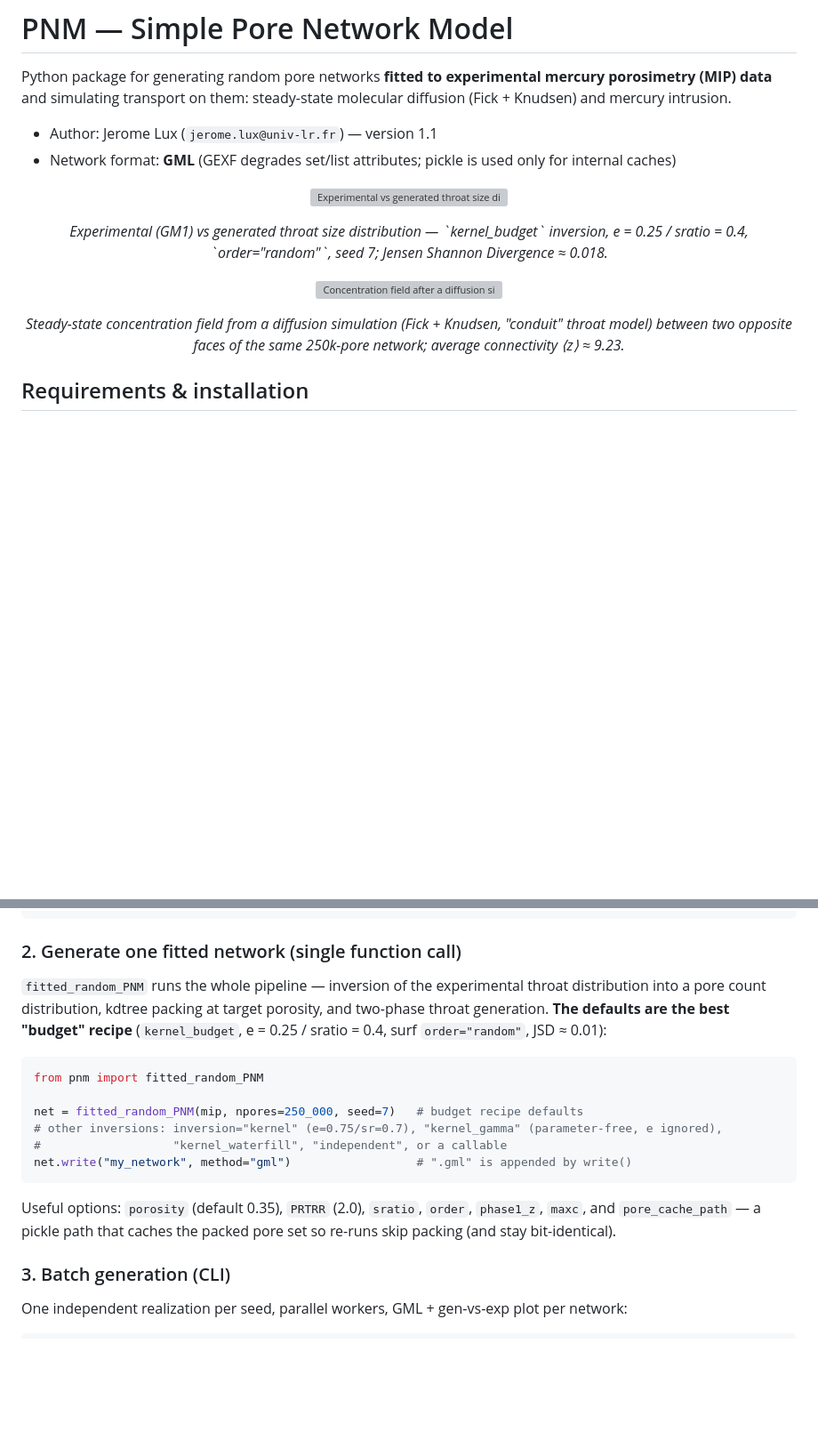
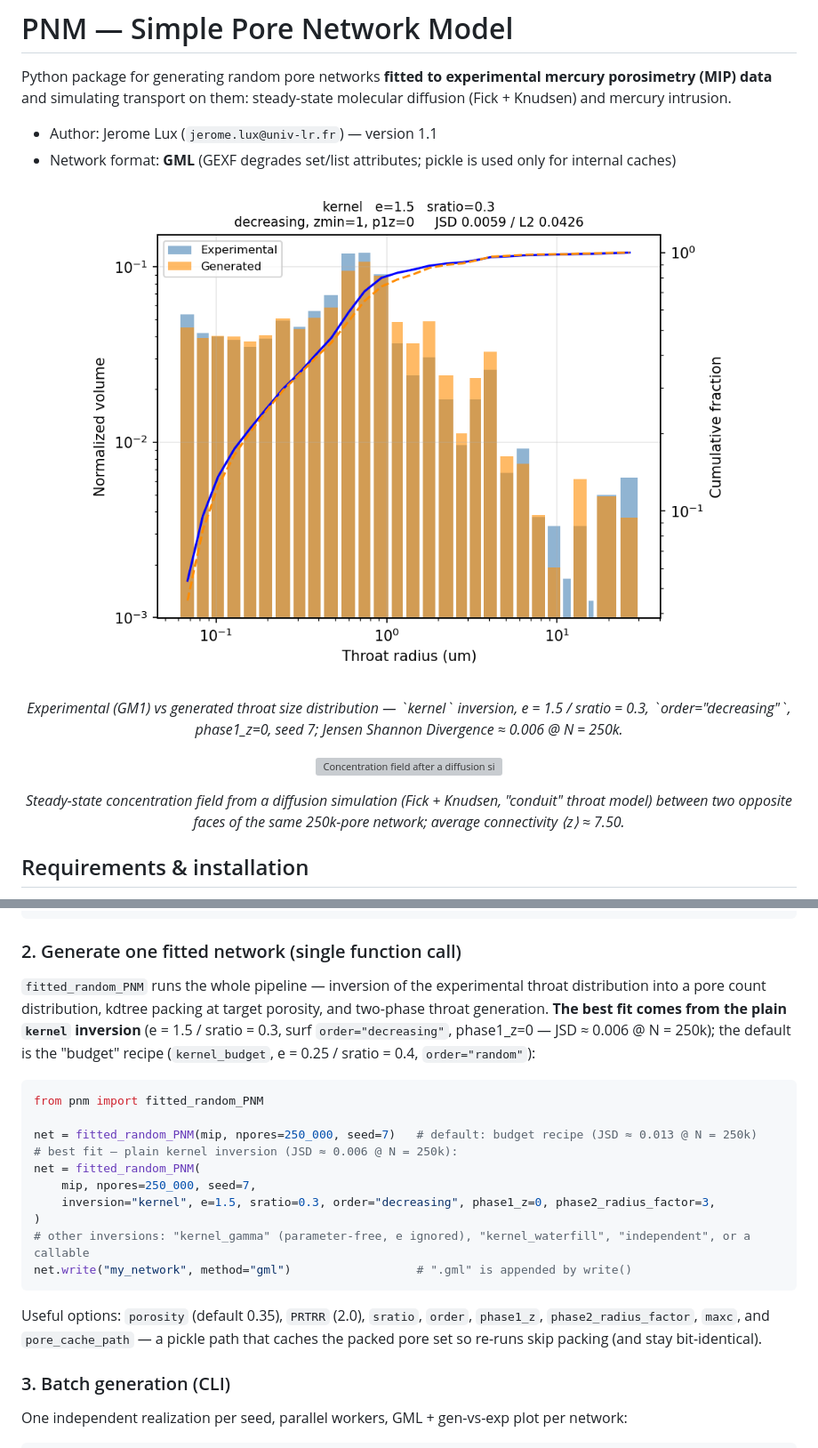
Before and after one commit to jerome-lux/pnm, a Markdown page: README.md, 2 parts joined by grey strips. Shown at 89% size. GitHub-like rendering; pictures changed too: examples/figs/kernel_e1.5_sr0.3_odecr_zmin1_p1z0_p2f3_maxc1024_seed7.png (added); blank space fills up the shorter version; grey boxes are pictures that could not be loaded.

Commit message:
README: kernel best-recipe images + results (JSD 0.0059 @ N=250k, stable seeds 7-10); add multi-seed throat figs and concentration-field view; update diffusion summary

````diff
--- a/README.md
+++ b/README.md
@@ -6,9 +6,9 @@ Python package for generating random pore networks **fitted to experimental merc
 - Network format: **GML** (GEXF degrades set/list attributes; pickle is used only for internal caches)
 
 <p align="center">
-    <img src="examples/networks/20261122_asym5095_250k_budget_e0.25_sr0.4_rand_seed7_throats.png" alt="Experimental vs generated throat size distribution" width="100%" />
+    <img src="examples/figs/kernel_e1.5_sr0.3_odecr_zmin1_p1z0_p2f3_maxc1024_seed7.png" alt="Experimental vs generated throat size distribution" width="100%" />
 </p>
 
-<p align="center"><em>Experimental (GM1) vs generated throat size distribution — `kernel_budget` inversion, e = 0.25 / sratio = 0.4, `order="random"`, seed 7; Jensen Shannon Divergence ≈ 0.018.</em></p>
+<p align="center"><em>Experimental (GM1) vs generated throat size distribution — `kernel` inversion, e = 1.5 / sratio = 0.3, `order="decreasing"`, phase1_z=0, seed 7; Jensen Shannon Divergence ≈ 0.006 @ N = 250k.</em></p>
 
 <p align="center">
@@ -16,6 +16,6 @@ Python package for generating random pore networks **fitted to experimental merc
 </p>
 
-<p align="center"><em>Steady-state concentration field from a diffusion simulation (Fick + Knudsen, "conduit" throat model) between two opposite faces of the same 250k-pore network; average connectivity ⟨z⟩ ≈ 9.23.</em></p>
+<p align="center"><em>Steady-state concentration field from a diffusion simulation (Fick + Knudsen, "conduit" throat model) between two opposite faces of the same 250k-pore network; average connectivity ⟨z⟩ ≈ 7.50.</em></p>
 
 ## Requirements & installation
 
@@ -52,18 +52,22 @@ mip = load_mip_data("examples/data/GM1.csv", rmin=0.068, rmax=26.53)   # throat
 
 ### 2. Generate one fitted network (single function call)
 
-`fitted_random_PNM` runs the whole pipeline — inversion of the experimental throat distribution into a pore count distribution, kdtree packing at target porosity, and two-phase throat generation. **The defaults are the best "budget" recipe** (`kernel_budget`, e = 0.25 / sratio = 0.4, surf `order="random"`, JSD ≈ 0.01):
+`fitted_random_PNM` runs the whole pipeline — inversion of the experimental throat distribution into a pore count distribution, kdtree packing at target porosity, and two-phase throat generation. **The best fit comes from the plain `kernel` inversion** (e = 1.5 / sratio = 0.3, surf `order="decreasing"`, phase1_z=0 — JSD ≈ 0.006 @ N = 250k); the default is the "budget" recipe (`kernel_budget`, e = 0.25 / sratio = 0.4, `order="random"`):
 
 ```python
 from pnm import fitted_random_PNM
 
-net = fitted_random_PNM(mip, npores=250_000, seed=7)   # budget recipe defaults
-# other inversions: inversion="kernel" (e=0.75/sr=0.7), "kernel_gamma" (parameter-free, e ignored),
-#                   "kernel_waterfill", "independent", or a callable
+net = fitted_random_PNM(mip, npores=250_000, seed=7)   # default: budget recipe (JSD ≈ 0.013 @ N = 250k)
+# best fit — plain kernel inversion (JSD ≈ 0.006 @ N = 250k):
+net = fitted_random_PNM(
+    mip, npores=250_000, seed=7,
+    inversion="kernel", e=1.5, sratio=0.3, order="decreasing", phase1_z=0, phase2_radius_factor=3,
+)
+# other inversions: "kernel_gamma" (parameter-free, e ignored), "kernel_waterfill", "independent", or a callable
 net.write("my_network", method="gml")                  # ".gml" is appended by write()
 ```
 
-Useful options: `porosity` (default 0.35), `PRTRR` (2.0), `sratio`, `order`, `phase1_z`, `maxc`, and `pore_cache_path` — a pickle path that caches the packed pore set so re-runs skip packing (and stay bit-identical).
+Useful options: `porosity` (default 0.35), `PRTRR` (2.0), `sratio`, `order`, `phase1_z`, `phase2_radius_factor`, `maxc`, and `pore_cache_path` — a pickle path that caches the packed pore set so re-runs skip packing (and stay bit-identical).
 
 ### 3. Batch generation (CLI)
 
````
Also changed, not shown: other parts of README.md (+3 -2 lines), examples/figs/kernel_e1.5_sr0.3_odecr_zmin1_p1z0_p2f3_maxc1024_seed10.png (added), examples/figs/kernel_e1.5_sr0.3_odecr_zmin1_p1z0_p2f3_maxc1024_seed8.png (added), examples/figs/kernel_e1.5_sr0.3_odecr_zmin1_p1z0_p2f3_maxc1024_seed9.png (added), 2 other files.
